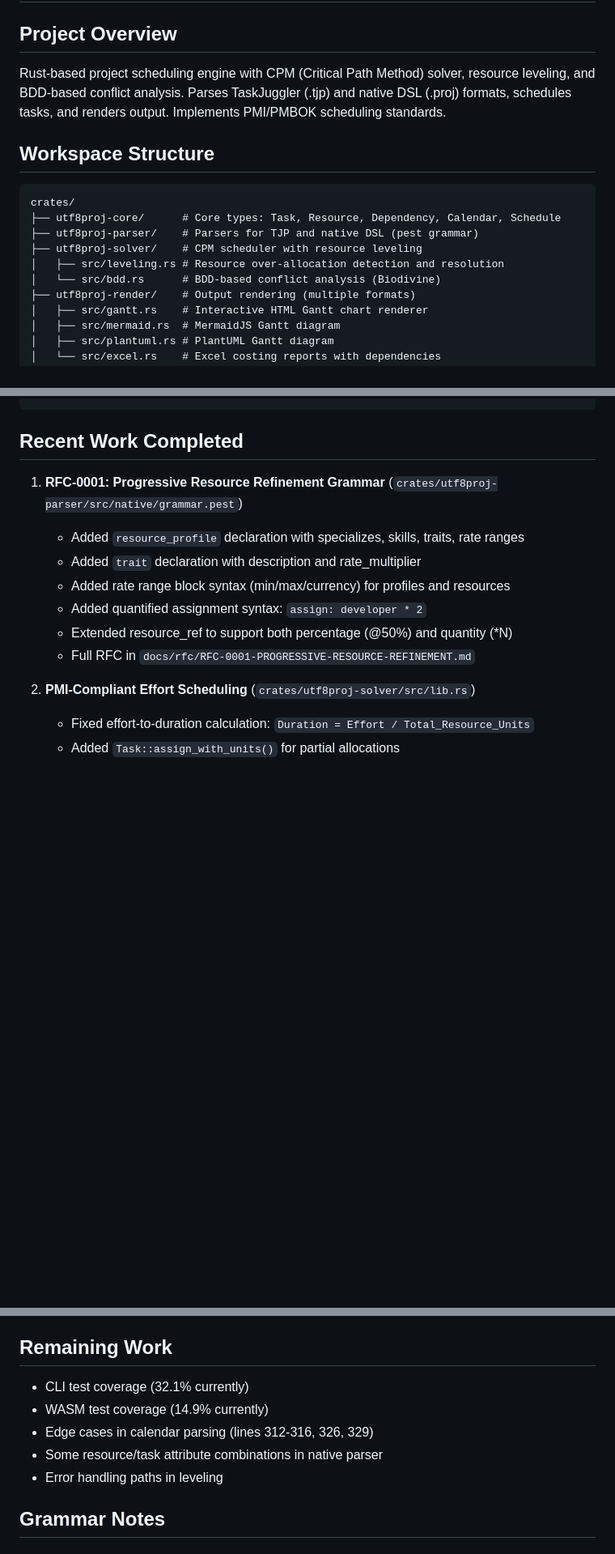
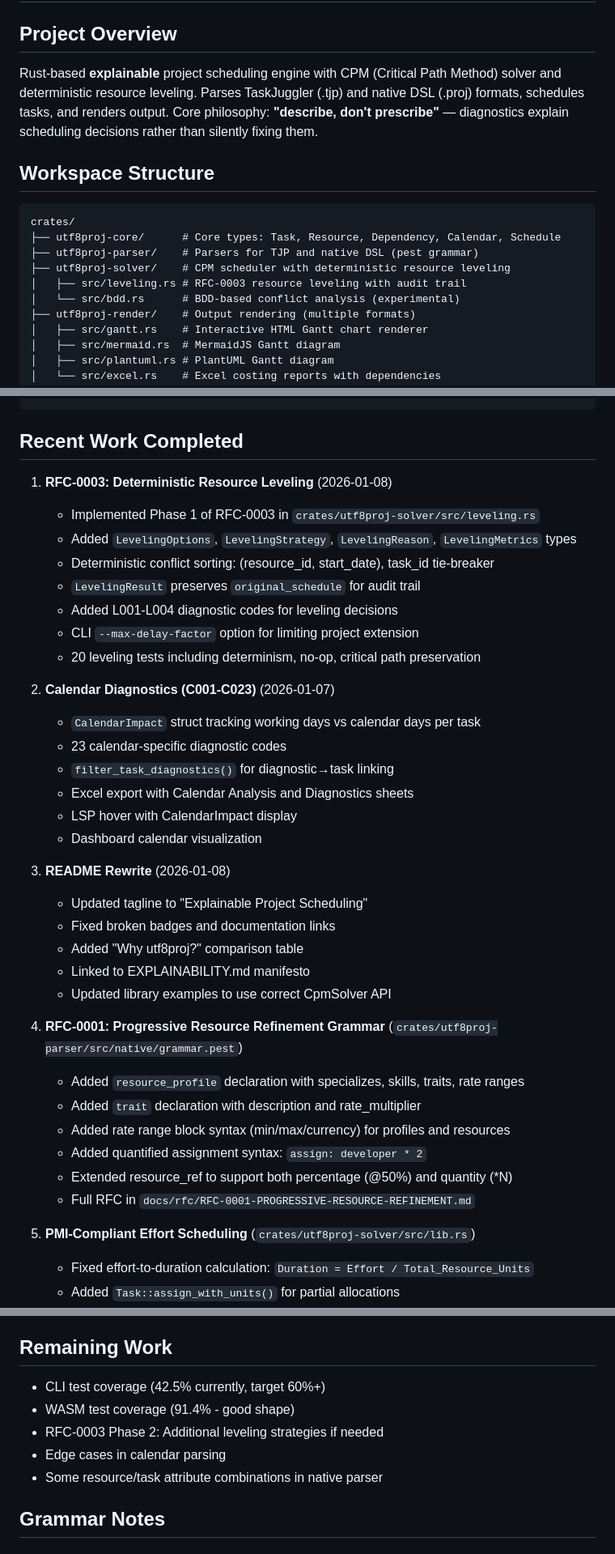
Before and after one commit to alanbld/utf8proj, a Markdown page: CLAUDE.md, 3 parts joined by grey strips. Shown at 81% size. Drawn GitHub-style; blank space fills up the shorter version.

```diff
--- a/CLAUDE.md
+++ b/CLAUDE.md
@@ -2,7 +2,7 @@
 
 ## Project Overview
 
-Rust-based project scheduling engine with CPM (Critical Path Method) solver, resource leveling, and BDD-based conflict analysis. Parses TaskJuggler (.tjp) and native DSL (.proj) formats, schedules tasks, and renders output. Implements PMI/PMBOK scheduling standards.
+Rust-based **explainable** project scheduling engine with CPM (Critical Path Method) solver and deterministic resource leveling. Parses TaskJuggler (.tjp) and native DSL (.proj) formats, schedules tasks, and renders output. Core philosophy: **"describe, don't prescribe"** — diagnostics explain scheduling decisions rather than silently fixing them.
 
 ## Workspace Structure
 
@@ -10,9 +10,9 @@ Rust-based project scheduling engine with CPM (Critical Path Method) solver, res
 crates/
 ├── utf8proj-core/      # Core types: Task, Resource, Dependency, Calendar, Schedule
 ├── utf8proj-parser/    # Parsers for TJP and native DSL (pest grammar)
-├── utf8proj-solver/    # CPM scheduler with resource leveling
-│   ├── src/leveling.rs # Resource over-allocation detection and resolution
-│   └── src/bdd.rs      # BDD-based conflict analysis (Biodivine)
+├── utf8proj-solver/    # CPM scheduler with deterministic resource leveling
+│   ├── src/leveling.rs # RFC-0003 resource leveling with audit trail
+│   └── src/bdd.rs      # BDD-based conflict analysis (experimental)
 ├── utf8proj-render/    # Output rendering (multiple formats)
 │   ├── src/gantt.rs    # Interactive HTML Gantt chart renderer
 │   ├── src/mermaid.rs  # MermaidJS Gantt diagram
@@ -420,7 +461,31 @@ let renderer = ExcelRenderer::new()
 
 ## Recent Work Completed
 
-1. **RFC-0001: Progressive Resource Refinement Grammar** (`crates/utf8proj-parser/src/native/grammar.pest`)
+1. **RFC-0003: Deterministic Resource Leveling** (2026-01-08)
+   - Implemented Phase 1 of RFC-0003 in `crates/utf8proj-solver/src/leveling.rs`
+   - Added `LevelingOptions`, `LevelingStrategy`, `LevelingReason`, `LevelingMetrics` types
+   - Deterministic conflict sorting: (resource_id, start_date), task_id tie-breaker
+   - `LevelingResult` preserves `original_schedule` for audit trail
+   - Added L001-L004 diagnostic codes for leveling decisions
+   - CLI `--max-delay-factor` option for limiting project extension
+   - 20 leveling tests including determinism, no-op, critical path preservation
+
+2. **Calendar Diagnostics (C001-C023)** (2026-01-07)
+   - `CalendarImpact` struct tracking working days vs calendar days per task
+   - 23 calendar-specific diagnostic codes
+   - `filter_task_diagnostics()` for diagnostic→task linking
+   - Excel export with Calendar Analysis and Diagnostics sheets
+   - LSP hover with CalendarImpact display
+   - Dashboard calendar visualization
+
+3. **README Rewrite** (2026-01-08)
+   - Updated tagline to "Explainable Project Scheduling"
+   - Fixed broken badges and documentation links
+   - Added "Why utf8proj?" comparison table
+   - Linked to EXPLAINABILITY.md manifesto
+   - Updated library examples to use correct CpmSolver API
+
+4. **RFC-0001: Progressive Resource Refinement Grammar** (`crates/utf8proj-parser/src/native/grammar.pest`)
    - Added `resource_profile` declaration with specializes, skills, traits, rate ranges
    - Added `trait` declaration with description and rate_multiplier
    - Added rate range block syntax (min/max/currency) for profiles and resources
@@ -629,11 +694,11 @@ let actual_attr = if attr.as_rule() == Rule::project_attr {
 
 ## Remaining Work
 
-- CLI test coverage (32.1% currently)
-- WASM test coverage (14.9% currently)
-- Edge cases in calendar parsing (lines 312-316, 326, 329)
+- CLI test coverage (42.5% currently, target 60%+)
+- WASM test coverage (91.4% - good shape)
+- RFC-0003 Phase 2: Additional leveling strategies if needed
+- Edge cases in calendar parsing
 - Some resource/task attribute combinations in native parser
-- Error handling paths in leveling
 
 ## Grammar Notes
 
```
Also changed, not shown: other parts of CLAUDE.md (+58 -17 lines).
